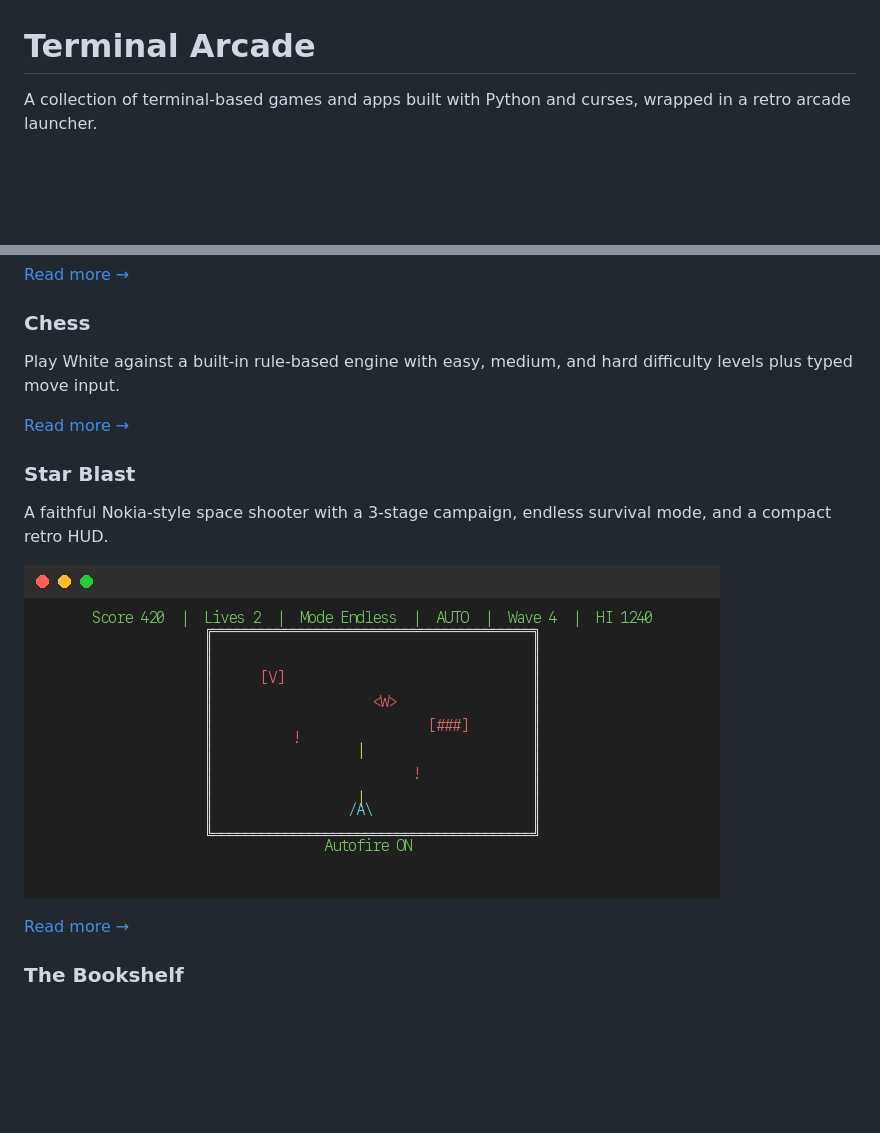
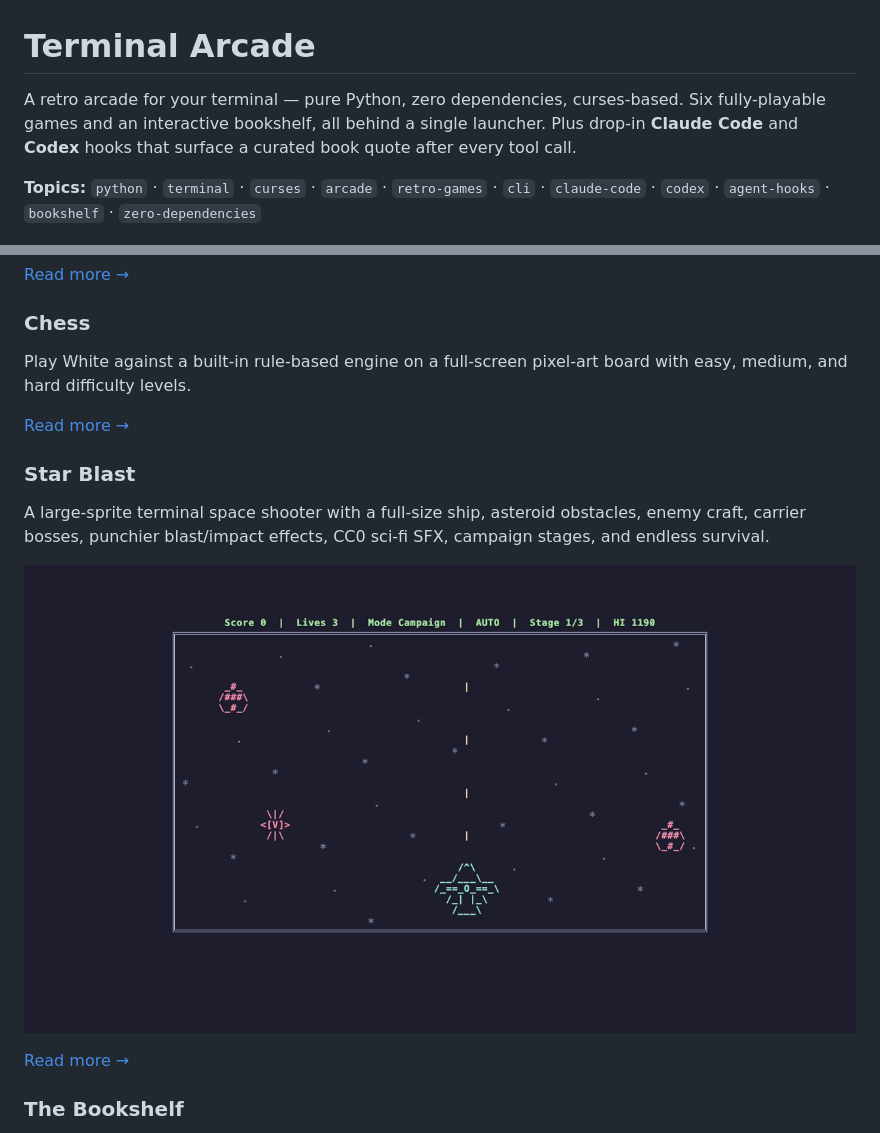
Before and after one commit to Amal-David/terminal-arcade, a Markdown page: README.md, 2 parts joined by grey strips. Drawn GitHub-style; pictures changed too: assets/screenshots/star_blast_gameplay.png; blank space fills up the shorter version.

```diff
--- a/README.md
+++ b/README.md
@@ -1,6 +1,8 @@
 # Terminal Arcade
 
-A collection of terminal-based games and apps built with Python and curses, wrapped in a retro arcade launcher.
+A retro arcade for your terminal — pure Python, zero dependencies, curses-based. Six fully-playable games and an interactive bookshelf, all behind a single launcher. Plus drop-in **Claude Code** and **Codex** hooks that surface a curated book quote after every tool call.
+
+**Topics:** `python` · `terminal` · `curses` · `arcade` · `retro-games` · `cli` · `claude-code` · `codex` · `agent-hooks` · `bookshelf` · `zero-dependencies`
 
 ![Arcade Launcher](assets/screenshots/arcade_launcher.png)
 
@@ -32,13 +34,13 @@ Classic endless block stacking with standard wall kicks, one next-piece preview,
 
 ### Chess
 
-Play White against a built-in rule-based engine with easy, medium, and hard difficulty levels plus typed move input.
+Play White against a built-in rule-based engine on a full-screen pixel-art board with easy, medium, and hard difficulty levels.
 
 [Read more →](chess_game/README.md)
 
 ### Star Blast
 
-A faithful Nokia-style space shooter with a 3-stage campaign, endless survival mode, and a compact retro HUD.
+A large-sprite terminal space shooter with a full-size ship, asteroid obstacles, enemy craft, carrier bosses, punchier blast/impact effects, CC0 sci-fi SFX, campaign stages, and endless survival.
 
 ![Star Blast — Gameplay](assets/screenshots/star_blast_gameplay.png)
 
```
Also changed, not shown: other parts of README.md (+82 -23 lines), assets/screenshots/ambient_quote_hook.png, assets/screenshots/dino_gameplay.png, 3 other files.
